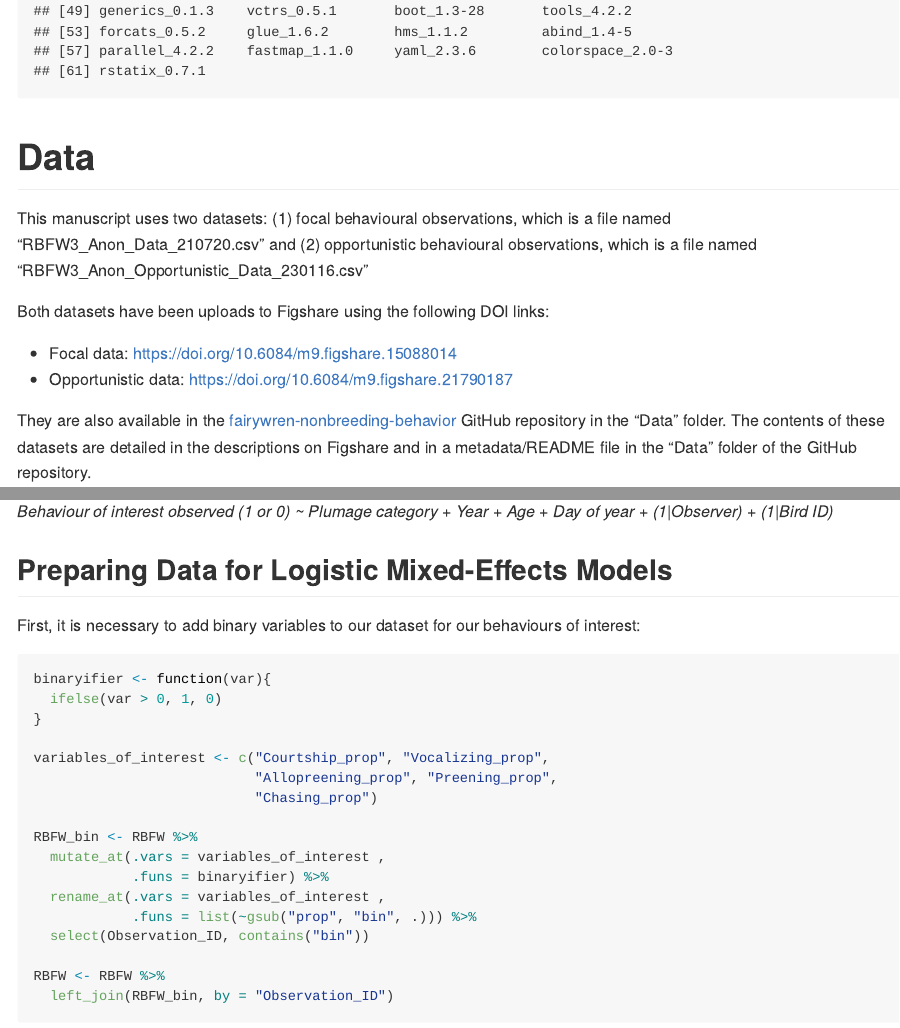
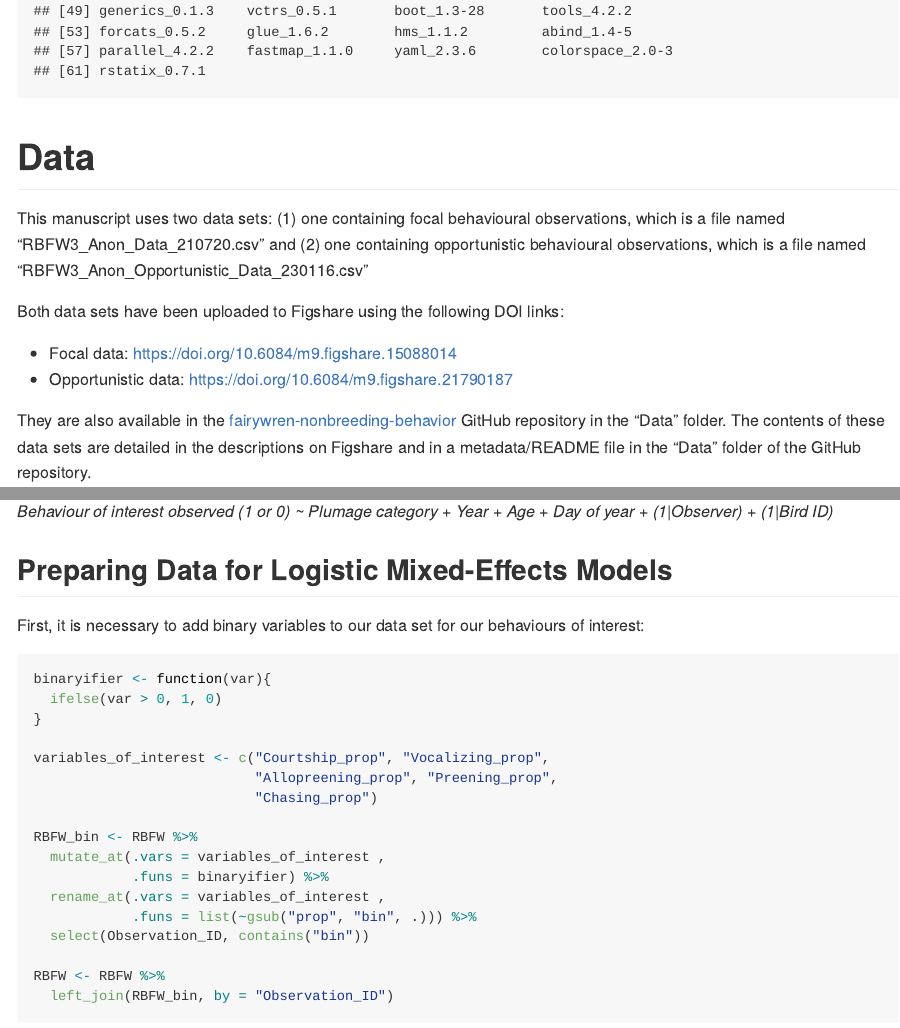
Before and after one commit to treyhendrix/fairywren-nonbreeding-behavior, an R Markdown document (Scripts/RBFW3_R_Code.Rmd): the page in a window 1100 px wide, from 2170 px down, and a second part further down, joined at a grey line. The pictures show the output file Scripts/RBFW3_R_Code.md that the author committed with the source, drawn offline in the style of GitHub; long lines of code are wrapped.

Commit message:
Fixed typos in annotations

````diff
--- a/Scripts/RBFW3_R_Code.Rmd
+++ b/Scripts/RBFW3_R_Code.Rmd
@@ -47,14 +47,14 @@ sessionInfo()
 ```
 
 # Data
-This manuscript uses two datasets: (1) focal behavioural observations, which is a file named "RBFW3_Anon_Data_210720.csv" and (2) opportunistic behavioural observations, which is a file named "RBFW3_Anon_Opportunistic_Data_230116.csv"
+This manuscript uses two data sets: (1) one containing focal behavioural observations, which is a file named "RBFW3_Anon_Data_210720.csv" and (2) one containing opportunistic behavioural observations, which is a file named "RBFW3_Anon_Opportunistic_Data_230116.csv"
 
-Both datasets have been uploads to Figshare using the following DOI links:
+Both data sets have been uploaded to Figshare using the following DOI links:
 
 * Focal data: [https://doi.org/10.6084/m9.figshare.15088014](https://doi.org/10.6084/m9.figshare.15088014)
 * Opportunistic data: [https://doi.org/10.6084/m9.figshare.21790187](https://doi.org/10.6084/m9.figshare.21790187)
 
-They are also available in the [fairywren-nonbreeding-behavior](https://github.com/treyhendrix/fairywren-nonbreeding-behavior) GitHub repository in the "Data" folder. The contents of these datasets are detailed in the descriptions on Figshare and in a metadata/README file in the "Data" folder of the GitHub repository.
+They are also available in the [fairywren-nonbreeding-behavior](https://github.com/treyhendrix/fairywren-nonbreeding-behavior) GitHub repository in the "Data" folder. The contents of these data sets are detailed in the descriptions on Figshare and in a metadata/README file in the "Data" folder of the GitHub repository.
 
 The majority of our analyses use the focal behavioural data, which is simply referred to as "RBFW" in the following code. The opportunistic behavioural data is used for generate supplementary figures and tables and is referred to as "RBFW_sup" in code.
 ```{r Data Paths}
@@ -84,7 +84,7 @@ The general format of these models (in the notation of the lme4 package) is:
 *Behaviour of interest observed (1 or 0) ~ Plumage category + Year + Age + Day of year + (1|Observer) + (1|Bird ID)*
 
 ## Preparing Data for Logistic Mixed-Effects Models
-First, it is necessary to add binary variables to our dataset for our behaviours of interest:
+First, it is necessary to add binary variables to our data set for our behaviours of interest:
 ```{r Binary, include = TRUE}
 binaryifier <- function(var){
   ifelse(var > 0, 1, 0)
````
Also changed, not shown: Scripts/RBFW3_R_Code.R (+38 -38 lines), Output/Figure_S1.pdf, Output/Figure_S2.pdf, Output/Figure_S3.pdf, Output/Figure_S4.pdf, Output/Figure_S5.pdf, Output/Figure_S6.pdf, Scripts/RBFW3_R_Code.md, Scripts/RBFW3_R_Code_figures_for_markdown/Assessing model fit-43.png, Scripts/RBFW3_R_Code.Rmd (4 more changed lines).
